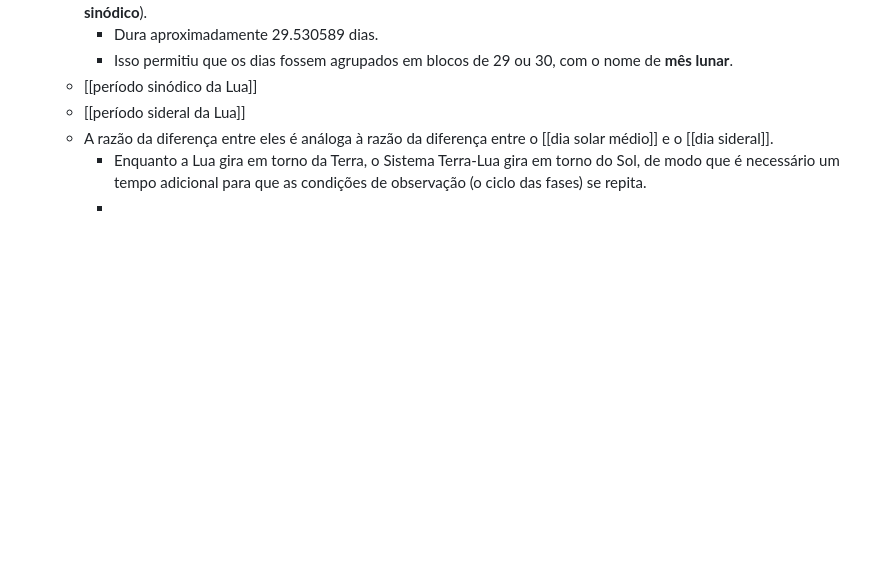
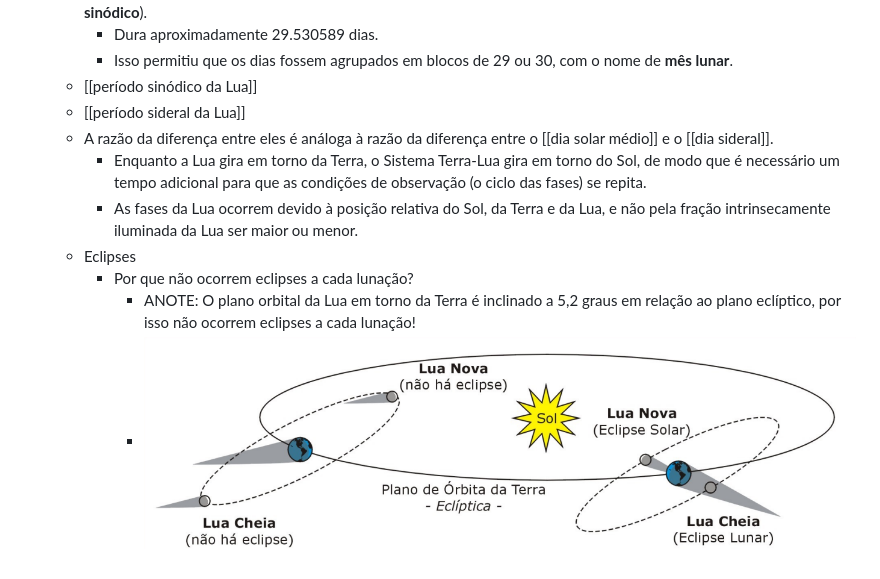
Before and after one commit to haruo-gabriel/notas, a Markdown page: AGA0215.md, the part around the change. Drawn GitHub-style; pictures changed too: image-38.png (added); blank space fills up the shorter version.

Commit message:
May 1, 2024, 3:25 PM

```diff
--- a/AGA0215.md
+++ b/AGA0215.md
@@ -115,4 +115,8 @@
   - [[período sideral da Lua]]
   - A razão da diferença entre eles é análoga à razão da diferença entre o [[dia solar médio]] e o [[dia sideral]].
     - Enquanto a Lua gira em torno da Terra, o Sistema Terra-Lua gira em torno do Sol, de modo que é necessário um tempo adicional para que as condições de observação (o ciclo das fases) se repita.
-    -
+    - As fases da Lua ocorrem devido à posição relativa do Sol, da Terra e da Lua, e não pela fração intrinsecamente iluminada da Lua ser maior ou menor.
+  - Eclipses
+    - Por que não ocorrem eclipses a cada lunação?
+      - ANOTE: O plano orbital da Lua em torno da Terra é inclinado a 5,2 graus em relação ao plano eclíptico, por isso não ocorrem eclipses a cada lunação!
+      - ![Planos orbitais e eclipses](image-38.png)
```
